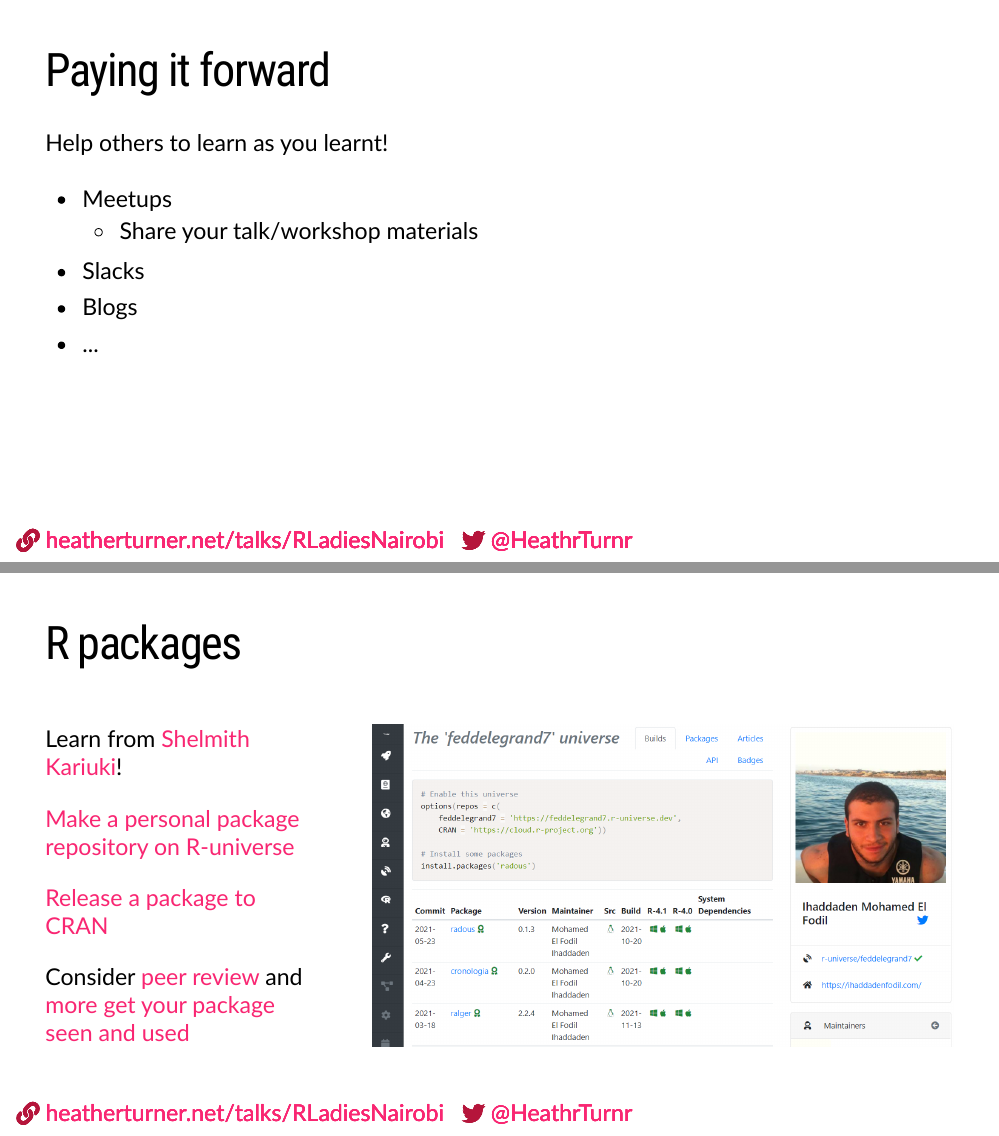
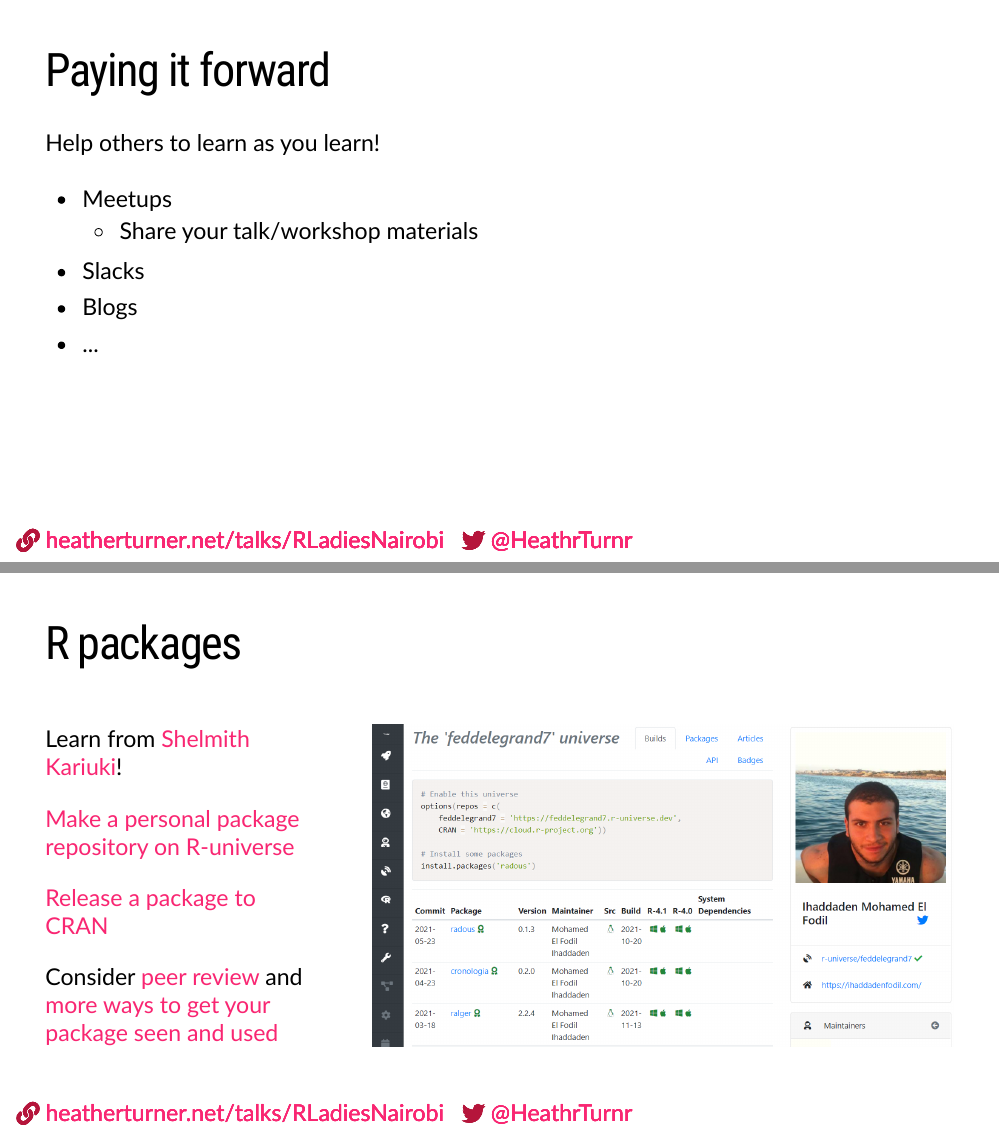
Before and after one commit to hturner/website, an R Markdown document (talks/RLadiesNairobi2021/index.Rmd): pages 10 and 13 of 16, joined at a grey line. The pictures show the slides in the output file talks/RLadiesNairobi2021/index.html that the author committed with the source; the slides are laid out offline by our stand-in for remark.js, each with all of its steps uncovered, in fonts that may differ from those the slides ask for, and without slide numbers, shadows or browser add-ons.

Commit message:
minor edits to R-Ladies Nairobi talk

```diff
--- a/talks/RLadiesNairobi2021/index.Rmd
+++ b/talks/RLadiesNairobi2021/index.Rmd
@@ -115,7 +115,7 @@ class: inverse middle
 
 # Paying it forward
 
-Help others to learn as you learnt!
+Help others to learn as you learn!
 
 - Meetups
     - Share your talk/workshop materials
@@ -163,7 +163,7 @@ Learn from [Shelmith Kariuki](https://youtu.be/GfvICRb4TN0)!
 [Release a package to CRAN](https://r-pkgs.org/release.html)
 
 Consider [peer review](https://github.com/ropensci/software-review)
-and [more get your package seen and used](https://www.heatherturner.net/talks/publishing-and-promoting-r-packages)
+and [more ways to get your package seen and used](https://www.heatherturner.net/talks/publishing-and-promoting-r-packages)
 
 ]
 .pull-right-64[
```
Also changed, not shown: talks/RLadiesNairobi2021/index.html.
